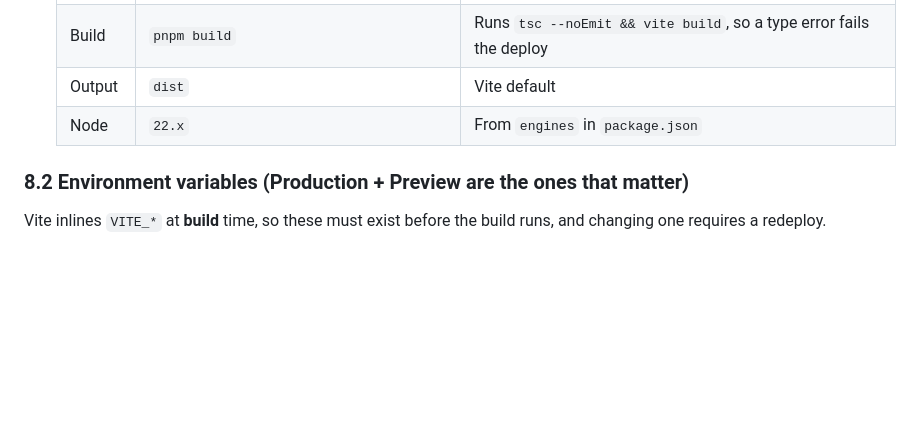
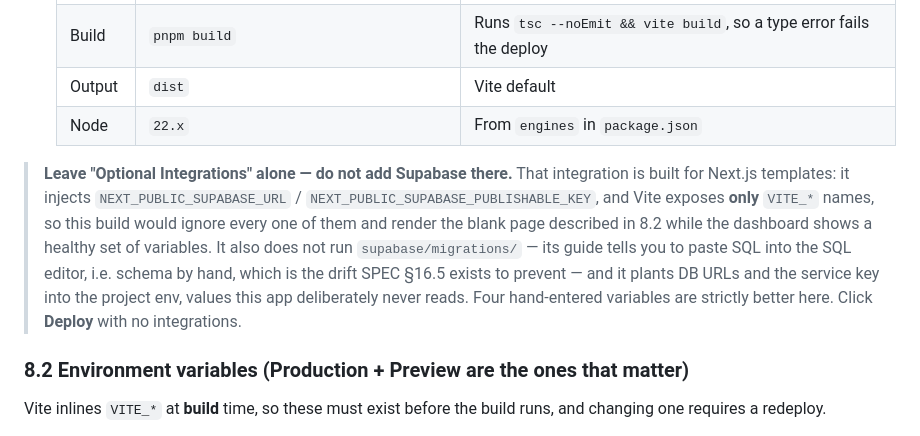
Before and after one commit to WilliamSvens/projektapp, a Markdown page: pwa/README.md, the part around the change. GitHub-like rendering; blank space fills up the shorter version.

Commit message:
docs: tell the reader to skip Vercel's Supabase integration
The import screen offers "Optional Integrations -> Supabase (Storage, Postgres
backend)". It is the wrong tool for this app and its failure mode is silent:

- it injects NEXT_PUBLIC_SUPABASE_URL / NEXT_PUBLIC_SUPABASE_PUBLISHABLE_KEY
  (per Supabase's own integration guide), while Vite only exposes VITE_* names,
  so the build ignores them and the page is blank exactly as in 8.2 while the
  dashboard looks correctly configured
- it does not apply supabase/migrations: its documented step is pasting SQL into
  the Supabase SQL editor, i.e. hand-maintained schema, the drift SPEC 16.5
  forbids
- it adds DB URLs and the service key to the Vercel project env, values this
  codebase deliberately never reads

Four hand-entered variables are strictly better; Deploy with no integrations.

```diff
--- a/pwa/README.md
+++ b/pwa/README.md
@@ -177,6 +177,15 @@ service worker is the classic PWA support call.
    | Output | `dist` | Vite default |
    | Node | `22.x` | From `engines` in `package.json` |
 
+> **Leave "Optional Integrations" alone — do not add Supabase there.** That integration is built
+> for Next.js templates: it injects `NEXT_PUBLIC_SUPABASE_URL` / `NEXT_PUBLIC_SUPABASE_PUBLISHABLE_KEY`,
+> and Vite exposes **only** `VITE_*` names, so this build would ignore every one of them and render
+> the blank page described in 8.2 while the dashboard shows a healthy set of variables. It also
+> does not run `supabase/migrations/` — its guide tells you to paste SQL into the SQL editor, i.e.
+> schema by hand, which is the drift SPEC §16.5 exists to prevent — and it plants DB URLs and the
+> service key into the project env, values this app deliberately never reads. Four hand-entered
+> variables are strictly better here. Click **Deploy** with no integrations.
+
 ### 8.2 Environment variables (Production + Preview are the ones that matter)
 
 Vite inlines `VITE_*` at **build** time, so these must exist before the build runs, and changing
```
